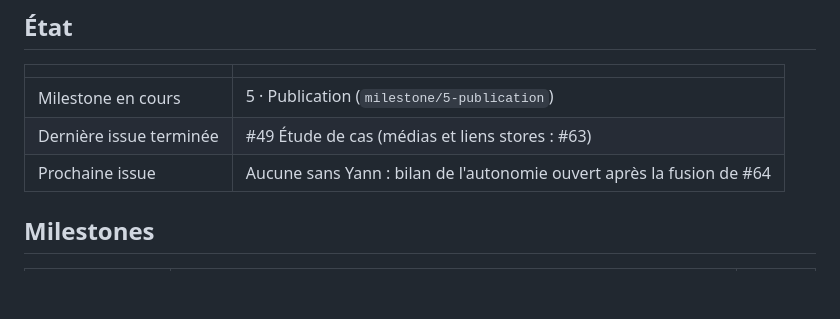
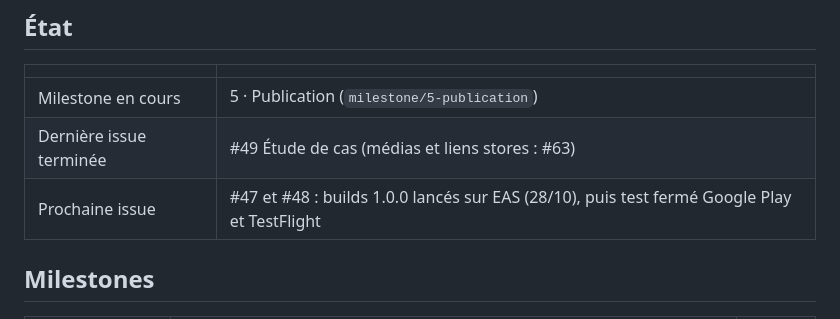
Before and after one commit to YannVogel/hyakki, a Markdown page: docs/PROGRESS.md, the part around the change. Drawn GitHub-style; blank space fills up the shorter version.

```diff
--- a/docs/PROGRESS.md
+++ b/docs/PROGRESS.md
@@ -8,7 +8,7 @@ Journal de reprise du travail autonome (voir [`AGENTS.md`](../AGENTS.md) § 3).
 |---|---|
 | Milestone en cours | 5 · Publication (`milestone/5-publication`) |
 | Dernière issue terminée | #49 Étude de cas (médias et liens stores : #63) |
-| Prochaine issue | Aucune sans Yann : bilan de l'autonomie ouvert après la fusion de #64 |
+| Prochaine issue | #47 et #48 : builds 1.0.0 lancés sur EAS (28/10), puis test fermé Google Play et TestFlight |
 
 ## Milestones
 
```
Also changed, not shown: docs/store/publication.md (+4 -4 lines).
